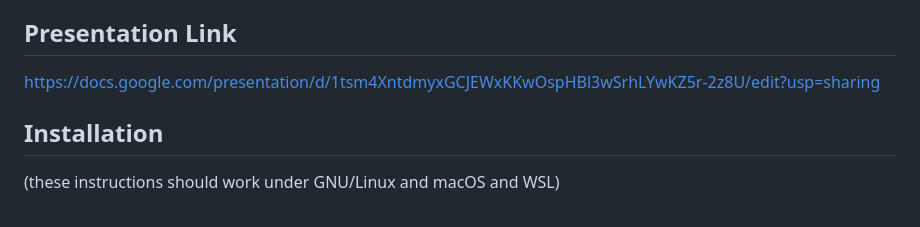
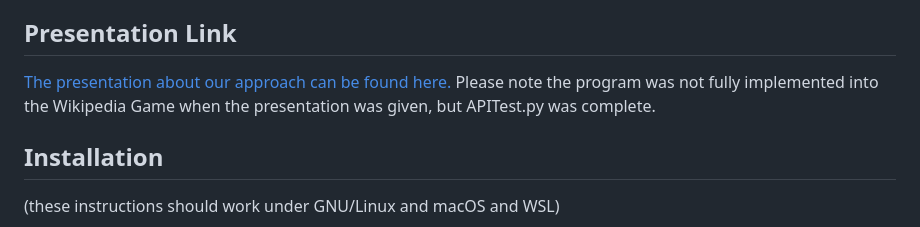
Before and after one commit to millemnm/CPSC406-WikiGame, a Markdown page: README.md, the part around the change. Rendered like a GitHub page.

```diff
--- a/README.md
+++ b/README.md
@@ -9,7 +9,7 @@ Our improved implementation uses  **A\* OpenAI's embedding models** to find simi
 
 ## Presentation Link
 
-https://docs.google.com/presentation/d/1tsm4XntdmyxGCJEWxKKwOspHBl3wSrhLYwKZ5r-2z8U/edit?usp=sharing
+[The presentation about our approach can be found here.](https://github.com/millemnm/CPSC406-WikiGame/blob/main/CPSC406%20-%20WikiGame%20AI.pdf) Please note the program was not fully implemented into the Wikipedia Game when the presentation was given, but APITest.py was complete.
 
 ## Installation
 
```
